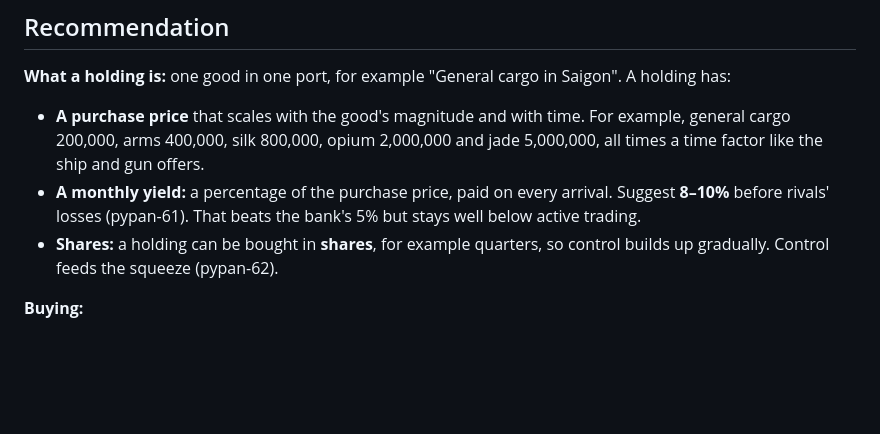
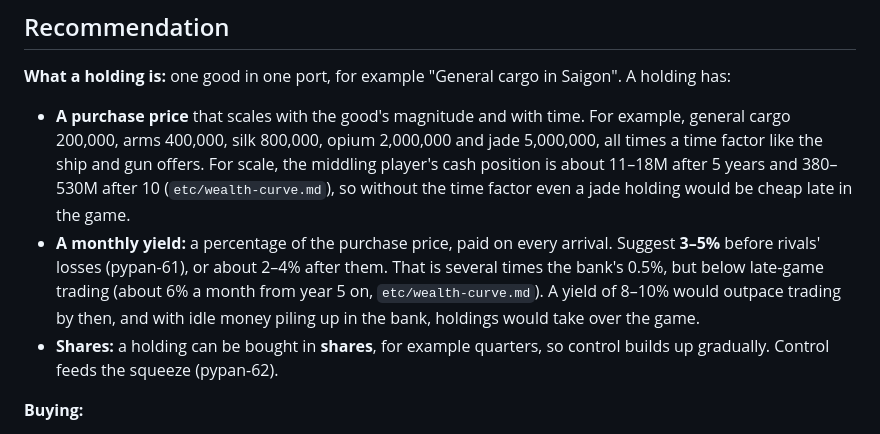
Before and after one commit to ed-peters/pypan, a Markdown page: etc/recommendations/pypan-60-supply-holdings.md, the part around the change. Rendered like a GitHub page; blank space fills up the shorter version.

```diff
--- a/etc/recommendations/pypan-60-supply-holdings.md
+++ b/etc/recommendations/pypan-60-supply-holdings.md
@@ -25,10 +25,15 @@ holding has:
 
 - **A purchase price** that scales with the good's magnitude and with time. For
   example, general cargo 200,000, arms 400,000, silk 800,000, opium 2,000,000 and jade
-  5,000,000, all times a time factor like the ship and gun offers.
+  5,000,000, all times a time factor like the ship and gun offers. For scale, the
+  middling player's cash position is about 11–18M after 5 years and 380–530M after 10
+  (`etc/wealth-curve.md`), so without the time factor even a jade holding would be
+  cheap late in the game.
 - **A monthly yield:** a percentage of the purchase price, paid on every arrival.
-  Suggest **8–10%** before rivals' losses (pypan-61). That beats the bank's 5% but stays
-  well below active trading.
+  Suggest **3–5%** before rivals' losses (pypan-61), or about 2–4% after them. That is
+  several times the bank's 0.5%, but below late-game trading (about 6% a month from
+  year 5 on, `etc/wealth-curve.md`). A yield of 8–10% would outpace trading by then,
+  and with idle money piling up in the bank, holdings would take over the game.
 - **Shares:** a holding can be bought in **shares**, for example quarters, so control
   builds up gradually. Control feeds the squeeze (pypan-62).
 
```
Also changed, not shown: etc/recommendations/pypan-54-sponsoring-traders.md (+11 -4 lines), etc/recommendations/pypan-59-corner-the-market.md (+15 -8 lines).
